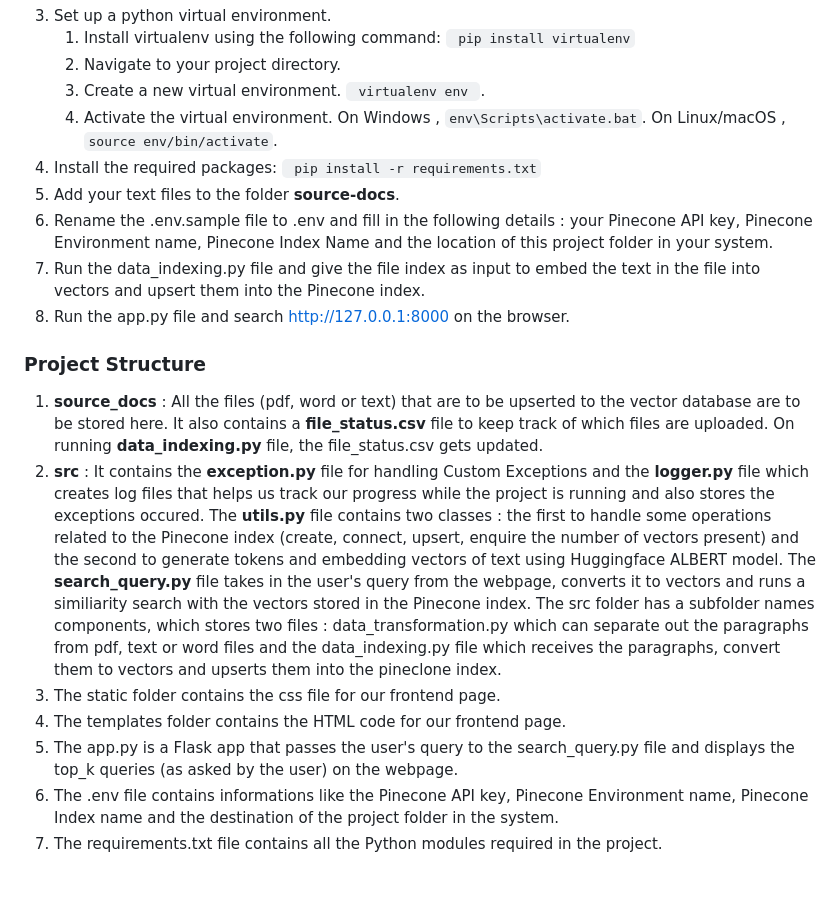
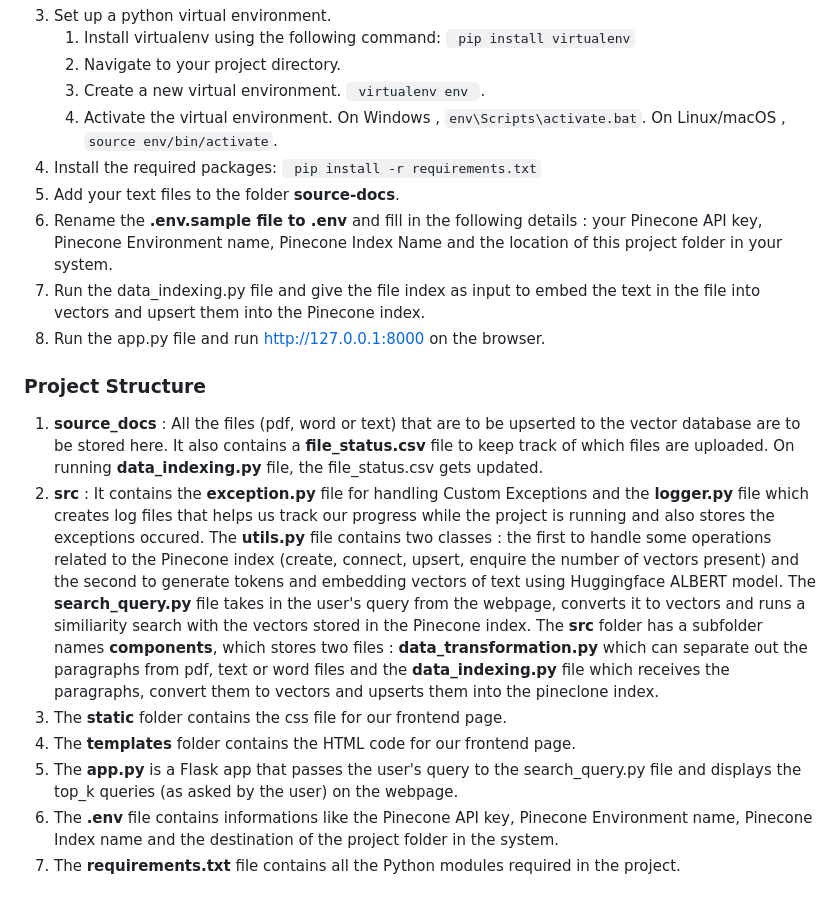
Before and after one commit to Anweshbyte/SemanticSearchwithArtificialIntelligence, a Markdown page: READMe.md, the part around the change printed below. Rendered like a GitHub page.

```diff
--- a/READMe.md
+++ b/READMe.md
@@ -19,16 +19,16 @@ This project aims to implement a semantic search using artificial intelligence.
     4. Activate the virtual environment. On Windows , <code>env\Scripts\activate.bat</code>. On Linux/macOS , <code>source env/bin/activate</code>.
 4. Install the required packages: <code> pip install -r requirements.txt</code>
 5. Add your text files to the folder **source-docs**.
-6. Rename the .env.sample file to .env  and fill in the following details : your Pinecone API key, Pinecone Environment name, Pinecone Index Name and the location of this project folder in your system.
+6. Rename the **.env.sample file to .env**  and fill in the following details : your Pinecone API key, Pinecone Environment name, Pinecone Index Name and the location of this project folder in your system.
 7. Run the data_indexing.py file and give the file index as input to embed the text in the file into vectors and upsert them into the Pinecone index.
-8. Run the app.py file and search http://127.0.0.1:8000 on the browser.
+8. Run the app.py file and run http://127.0.0.1:8000 on the browser.
 
 ### Project Structure
 1. **source_docs** : All the files (pdf, word or text) that are to be upserted to the vector database are to be stored here. It also contains a **file_status.csv** file to keep track of which files are uploaded. On running **data_indexing.py** file, the file_status.csv gets updated.
 2. **src** : It contains the **exception.py** file for handling Custom Exceptions and the **logger.py** file which creates log files that helps us track our progress while the project is running and also stores the exceptions occured. The **utils.py** file contains two classes : the first to handle some operations related to the Pinecone index (create, connect, upsert, enquire the number of vectors present) and the second to generate tokens and embedding vectors of text using Huggingface ALBERT model. The **search_query.py** file takes in the user's query from the webpage, converts it to vectors and runs a similiarity search with the vectors stored in the Pinecone index.
-          The src folder has a subfolder names components, which stores two files : data_transformation.py which can separate out the paragraphs from pdf, text or word files  and the data_indexing.py file which receives the paragraphs, convert them to vectors and upserts them into the pineclone index.
-3. The static folder contains the css file for our frontend page.
-4. The templates folder contains the HTML code for our frontend page.
-5. The app.py is a Flask app that passes the user's query to the search_query.py file and displays the top_k queries (as asked by the user) on the webpage.
-6. The .env file contains informations like the Pinecone API key, Pinecone Environment name, Pinecone Index name and the destination of the project folder in the system.
-7. The requirements.txt file contains all the Python modules required in the project.
+          The **src** folder has a subfolder names **components**, which stores two files : **data_transformation.py** which can separate out the paragraphs from pdf, text or word files  and the **data_indexing.py** file which receives the paragraphs, convert them to vectors and upserts them into the pineclone index.
+3. The **static** folder contains the css file for our frontend page.
+4. The **templates** folder contains the HTML code for our frontend page.
+5. The **app.py** is a Flask app that passes the user's query to the search_query.py file and displays the top_k queries (as asked by the user) on the webpage.
+6. The **.env** file contains informations like the Pinecone API key, Pinecone Environment name, Pinecone Index name and the destination of the project folder in the system.
+7. The **requirements.txt** file contains all the Python modules required in the project.
```
Also changed, not shown: other parts of READMe.md (+1 -1 lines).
